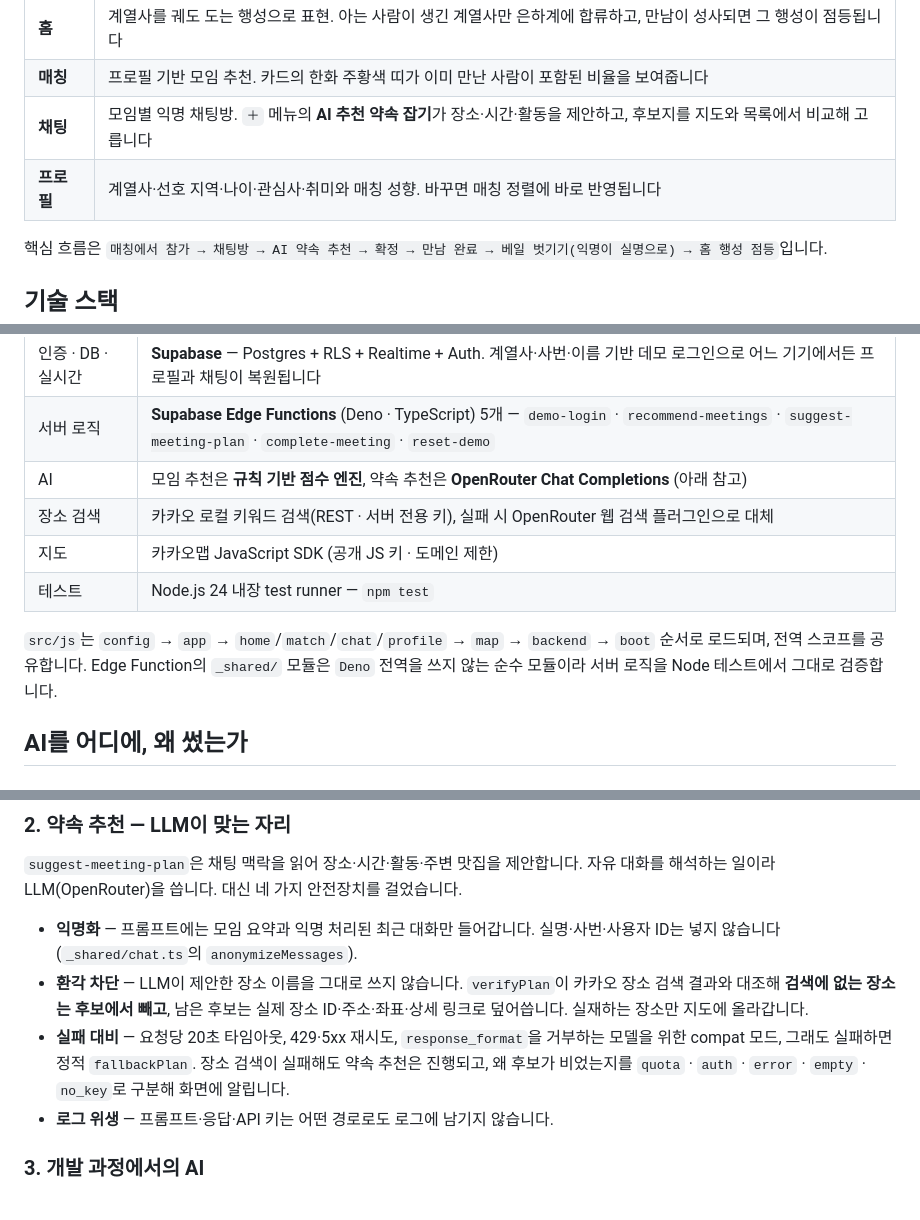
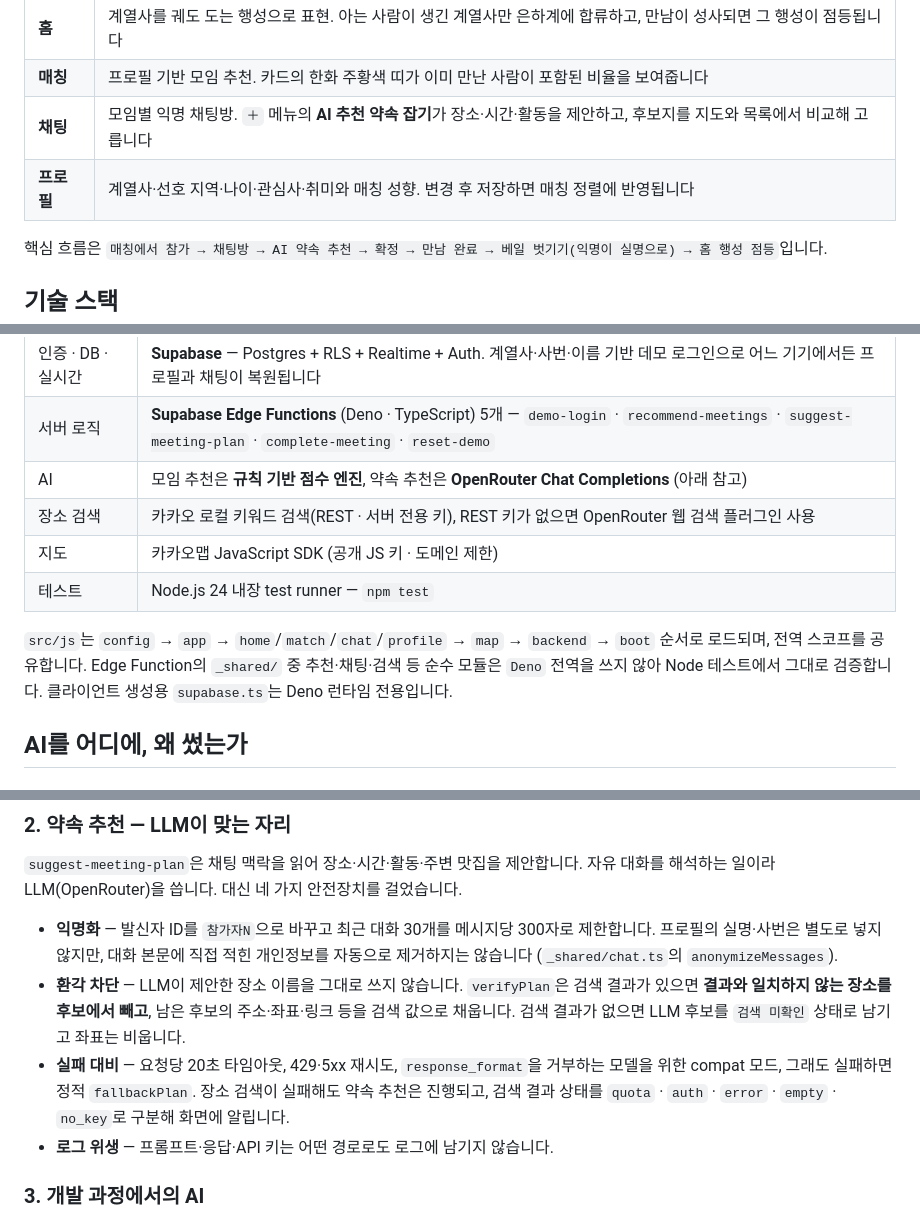
Before and after one commit to junyeong-nero/hanwha-ai-solution, a Markdown page: README.md, 3 parts joined by grey strips. Rendered like a GitHub page.

Commit message:
docs: 구현에 맞게 익명화와 장소 검색 설명 수정

```diff
--- a/README.md
+++ b/README.md
@@ -16,7 +16,7 @@ AI가 프로필에 맞는 소모임을 추천하고, 익명 채팅에서 시작
 | **홈** | 계열사를 궤도 도는 행성으로 표현. 아는 사람이 생긴 계열사만 은하계에 합류하고, 만남이 성사되면 그 행성이 점등됩니다 |
 | **매칭** | 프로필 기반 모임 추천. 카드의 한화 주황색 띠가 이미 만난 사람이 포함된 비율을 보여줍니다 |
 | **채팅** | 모임별 익명 채팅방. `＋` 메뉴의 **AI 추천 약속 잡기**가 장소·시간·활동을 제안하고, 후보지를 지도와 목록에서 비교해 고릅니다 |
-| **프로필** | 계열사·선호 지역·나이·관심사·취미와 매칭 성향. 바꾸면 매칭 정렬에 바로 반영됩니다 |
+| **프로필** | 계열사·선호 지역·나이·관심사·취미와 매칭 성향. 변경 후 저장하면 매칭 정렬에 반영됩니다 |
 
 핵심 흐름은 `매칭에서 참가 → 채팅방 → AI 약속 추천 → 확정 → 만남 완료 → 베일 벗기기(익명이 실명으로) → 홈 행성 점등`입니다.
 
@@ -29,11 +29,11 @@ AI가 프로필에 맞는 소모임을 추천하고, 익명 채팅에서 시작
 | 인증 · DB · 실시간 | **Supabase** — Postgres + RLS + Realtime + Auth. 계열사·사번·이름 기반 데모 로그인으로 어느 기기에서든 프로필과 채팅이 복원됩니다 |
 | 서버 로직 | **Supabase Edge Functions** (Deno · TypeScript) 5개 — `demo-login` · `recommend-meetings` · `suggest-meeting-plan` · `complete-meeting` · `reset-demo` |
 | AI | 모임 추천은 **규칙 기반 점수 엔진**, 약속 추천은 **OpenRouter Chat Completions** (아래 참고) |
-| 장소 검색 | 카카오 로컬 키워드 검색(REST · 서버 전용 키), 실패 시 OpenRouter 웹 검색 플러그인으로 대체 |
+| 장소 검색 | 카카오 로컬 키워드 검색(REST · 서버 전용 키), REST 키가 없으면 OpenRouter 웹 검색 플러그인 사용 |
 | 지도 | 카카오맵 JavaScript SDK (공개 JS 키 · 도메인 제한) |
 | 테스트 | Node.js 24 내장 test runner — `npm test` |
 
-`src/js`는 `config` → `app` → `home`/`match`/`chat`/`profile` → `map` → `backend` → `boot` 순서로 로드되며, 전역 스코프를 공유합니다. Edge Function의 `_shared/` 모듈은 `Deno` 전역을 쓰지 않는 순수 모듈이라 서버 로직을 Node 테스트에서 그대로 검증합니다.
+`src/js`는 `config` → `app` → `home`/`match`/`chat`/`profile` → `map` → `backend` → `boot` 순서로 로드되며, 전역 스코프를 공유합니다. Edge Function의 `_shared/` 중 추천·채팅·검색 등 순수 모듈은 `Deno` 전역을 쓰지 않아 Node 테스트에서 그대로 검증합니다. 클라이언트 생성용 `supabase.ts`는 Deno 런타임 전용입니다.
 
 ## AI를 어디에, 왜 썼는가
 
@@ -47,9 +47,9 @@ AI가 프로필에 맞는 소모임을 추천하고, 익명 채팅에서 시작
 
 `suggest-meeting-plan`은 채팅 맥락을 읽어 장소·시간·활동·주변 맛집을 제안합니다. 자유 대화를 해석하는 일이라 LLM(OpenRouter)을 씁니다. 대신 네 가지 안전장치를 걸었습니다.
 
-- **익명화** — 프롬프트에는 모임 요약과 익명 처리된 최근 대화만 들어갑니다. 실명·사번·사용자 ID는 넣지 않습니다 (`_shared/chat.ts`의 `anonymizeMessages`).
-- **환각 차단** — LLM이 제안한 장소 이름을 그대로 쓰지 않습니다. `verifyPlan`이 카카오 장소 검색 결과와 대조해 **검색에 없는 장소는 후보에서 빼고**, 남은 후보는 실제 장소 ID·주소·좌표·상세 링크로 덮어씁니다. 실재하는 장소만 지도에 올라갑니다.
-- **실패 대비** — 요청당 20초 타임아웃, 429·5xx 재시도, `response_format`을 거부하는 모델을 위한 compat 모드, 그래도 실패하면 정적 `fallbackPlan`. 장소 검색이 실패해도 약속 추천은 진행되고, 왜 후보가 비었는지를 `quota` · `auth` · `error` · `empty` · `no_key`로 구분해 화면에 알립니다.
+- **익명화** — 발신자 ID를 `참가자N`으로 바꾸고 최근 대화 30개를 메시지당 300자로 제한합니다. 프로필의 실명·사번은 별도로 넣지 않지만, 대화 본문에 직접 적힌 개인정보를 자동으로 제거하지는 않습니다 (`_shared/chat.ts`의 `anonymizeMessages`).
+- **환각 차단** — LLM이 제안한 장소 이름을 그대로 쓰지 않습니다. `verifyPlan`은 검색 결과가 있으면 **결과와 일치하지 않는 장소를 후보에서 빼고**, 남은 후보의 주소·좌표·링크 등을 검색 값으로 채웁니다. 검색 결과가 없으면 LLM 후보를 `검색 미확인` 상태로 남기고 좌표는 비웁니다.
+- **실패 대비** — 요청당 20초 타임아웃, 429·5xx 재시도, `response_format`을 거부하는 모델을 위한 compat 모드, 그래도 실패하면 정적 `fallbackPlan`. 장소 검색이 실패해도 약속 추천은 진행되고, 검색 결과 상태를 `quota` · `auth` · `error` · `empty` · `no_key`로 구분해 화면에 알립니다.
 - **로그 위생** — 프롬프트·응답·API 키는 어떤 경로로도 로그에 남기지 않습니다.
 
 ### 3. 개발 과정에서의 AI
```
